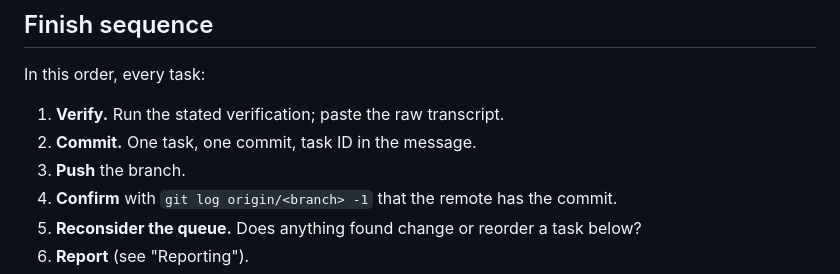
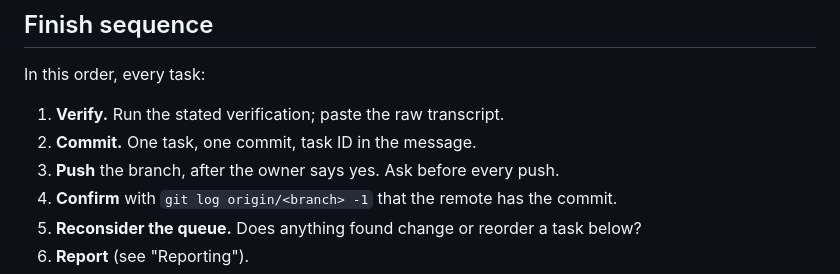
Before and after one commit to ShanmuganathanRamakrishnan/Arusuvai, a Markdown page: AGENTS.md, the part around the change. Drawn GitHub-style.

Commit message:
AGENTS.md: push only after the owner says yes
The finish sequence said "Push the branch" with no condition. The owner's
standing rule (2026-10-17, in chat) is to ask before every push. Claude
Code had that rule in its own memory, but other agents reading AGENTS.md
did not, so they would have pushed without asking.

$ FOODAI_WEB_TESTS=required python -m pytest tests/ -q
723 passed, 1 warning in 315.88s (0:05:15)

```diff
--- a/AGENTS.md
+++ b/AGENTS.md
@@ -94,7 +94,7 @@ In this order, every task:
 
 1. **Verify.** Run the stated verification; paste the raw transcript.
 2. **Commit.** One task, one commit, task ID in the message.
-3. **Push** the branch.
+3. **Push** the branch, after the owner says yes. Ask before every push.
 4. **Confirm** with `git log origin/<branch> -1` that the remote has the commit.
 5. **Reconsider the queue.** Does anything found change or reorder a task below?
 6. **Report** (see "Reporting").
```
